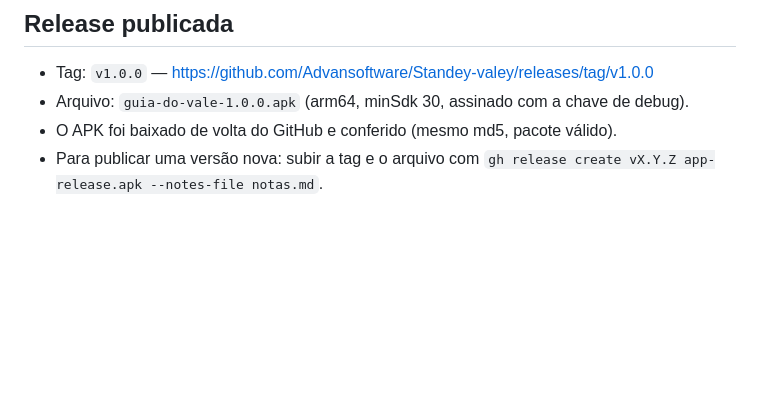
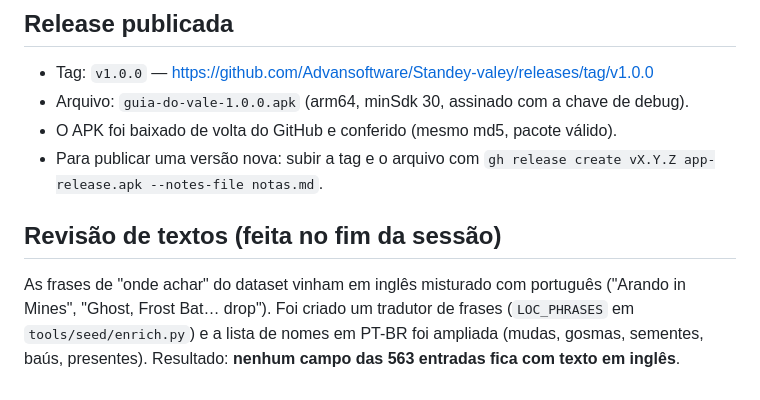
Before and after one commit to Advansoftware/Standey-valey, a Markdown page: PROGRESSO.md, the part around the change. Rendered like a GitHub page; blank space fills up the shorter version.

Commit message:
Anota a revisão de textos no PROGRESSO.md

```diff
--- a/PROGRESSO.md
+++ b/PROGRESSO.md
@@ -57,3 +57,11 @@ Atualizado a cada etapa concluída — serve de rede de segurança se algo falha
 - O APK foi baixado de volta do GitHub e conferido (mesmo md5, pacote válido).
 - Para publicar uma versão nova: subir a tag e o arquivo com
   `gh release create vX.Y.Z app-release.apk --notes-file notas.md`.
+
+## Revisão de textos (feita no fim da sessão)
+
+As frases de "onde achar" do dataset vinham em inglês misturado com português
+("Arando in Mines", "Ghost, Frost Bat… drop"). Foi criado um tradutor de frases
+(`LOC_PHRASES` em `tools/seed/enrich.py`) e a lista de nomes em PT-BR foi ampliada
+(mudas, gosmas, sementes, baús, presentes). Resultado: **nenhum campo das 563
+entradas fica com texto em inglês**.
```
